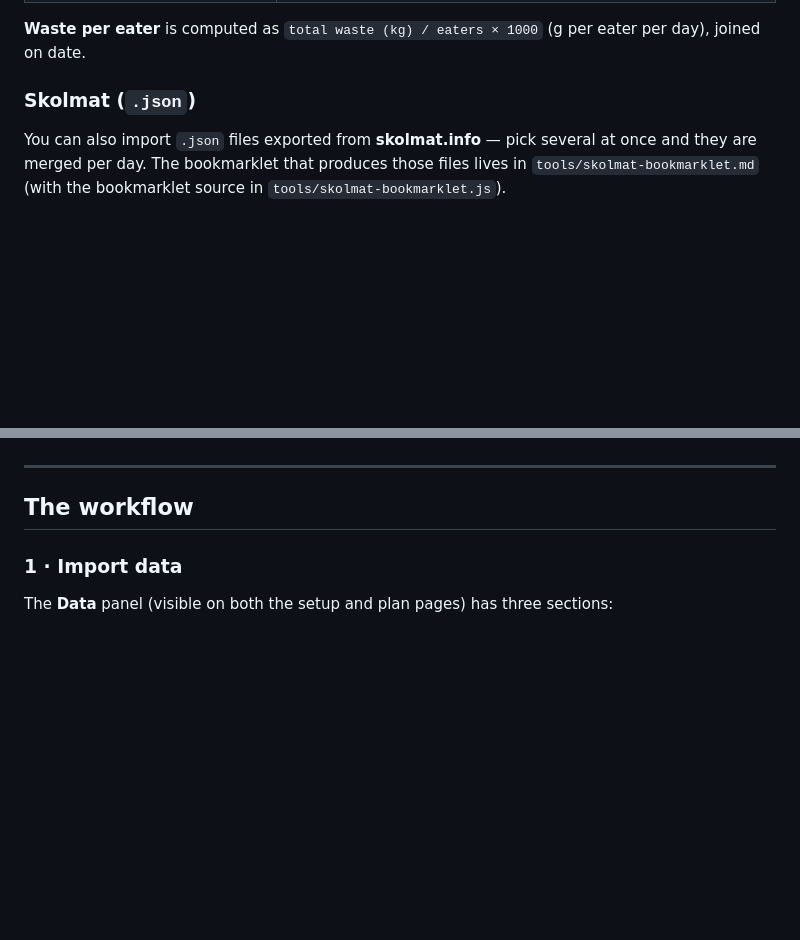
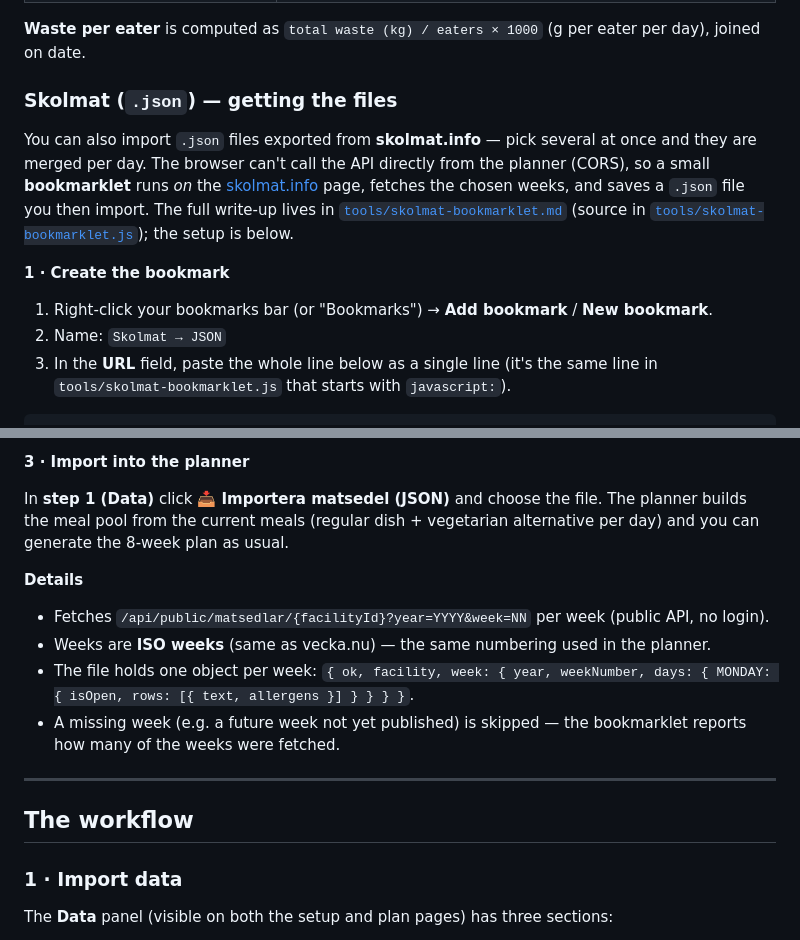
Before and after one commit to ff-forth/school-meal-planner, a Markdown page: README.md, 2 parts joined by grey strips. Drawn GitHub-style; blank space fills up the shorter version.

Commit message:
Add full Skolmat bookmarklet setup to README

```diff
--- a/README.md
+++ b/README.md
@@ -62,9 +62,21 @@ in.
 **Waste per eater** is computed as `total waste (kg) / eaters × 1000` (g per
 eater per day), joined on date.
 
-### Skolmat (`.json`)
+### Skolmat (`.json`) — getting the files
 
 You can also import `.json` files exported from **skolmat.info** — pick several
-at once and they are merged per day. The bookmarklet that produces those files
-lives in `tools/skolmat-bookmarklet.md` (with the bookmarklet source in
-`tools/skolmat-bookmarklet.js`).
+at once and they are merged per day. The browser can't call the API directly
+from the planner (CORS), so a small **bookmarklet** runs *on* the
+[skolmat.info](https://www.skolmat.info) page, fetches the chosen weeks, and
+saves a `.json` file you then import. The full write-up lives in
+[`tools/skolmat-bookmarklet.md`](tools/skolmat-bookmarklet.md) (source in
+[`tools/skolmat-bookmarklet.js`](tools/skolmat-bookmarklet.js)); the setup is
+below.
+
+**1 · Create the bookmark**
+
+1. Right-click your bookmarks bar (or "Bookmarks") → **Add bookmark** / **New bookmark**.
+2. Name: `Skolmat → JSON`
+3. In the **URL** field, paste the whole line below as a single line (it's the
+   same line in `tools/skolmat-bookmarklet.js` that starts with `javascript:`).
+
@@ -71,3 +101,19 @@ lives in `tools/skolmat-bookmarklet.md` (with the bookmarklet source in
+**3 · Import into the planner**
+
+In **step 1 (Data)** click **📥 Importera matsedel (JSON)** and choose the file.
+The planner builds the meal pool from the current meals (regular dish +
+vegetarian alternative per day) and you can generate the 8-week plan as usual.
+
+**Details**
+
+- Fetches `/api/public/matsedlar/{facilityId}?year=YYYY&week=NN` per week
+  (public API, no login).
+- Weeks are **ISO weeks** (same as vecka.nu) — the same numbering used in the
+  planner.
+- The file holds one object per week:
+  `{ ok, facility, week: { year, weekNumber, days: { MONDAY: { isOpen, rows: [{ text, allergens }] } } } }`.
+- A missing week (e.g. a future week not yet published) is skipped — the
+  bookmarklet reports how many of the weeks were fetched.
 
 ---
 
```
Also changed, not shown: other parts of README.md (+18 -0 lines).
